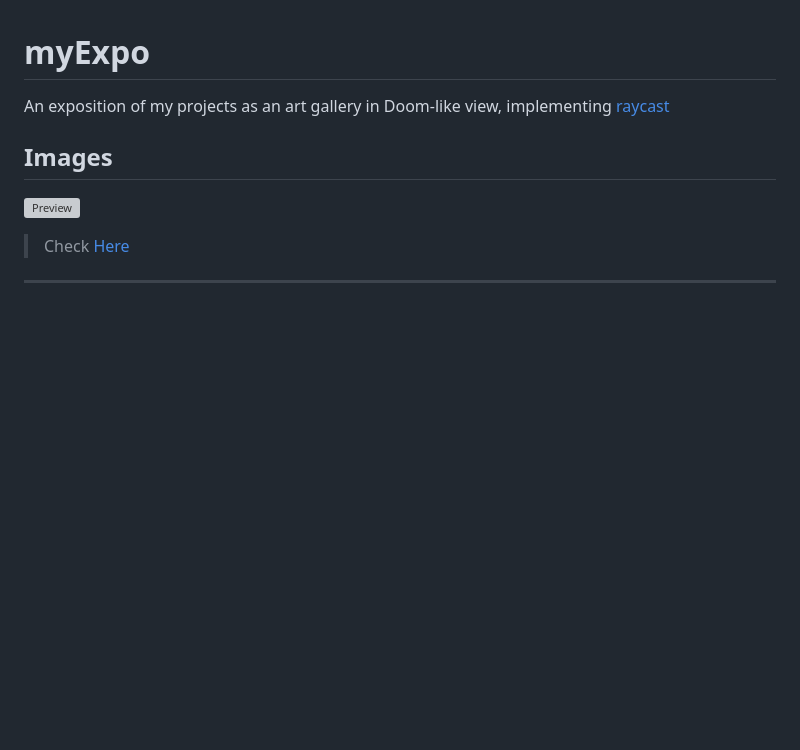
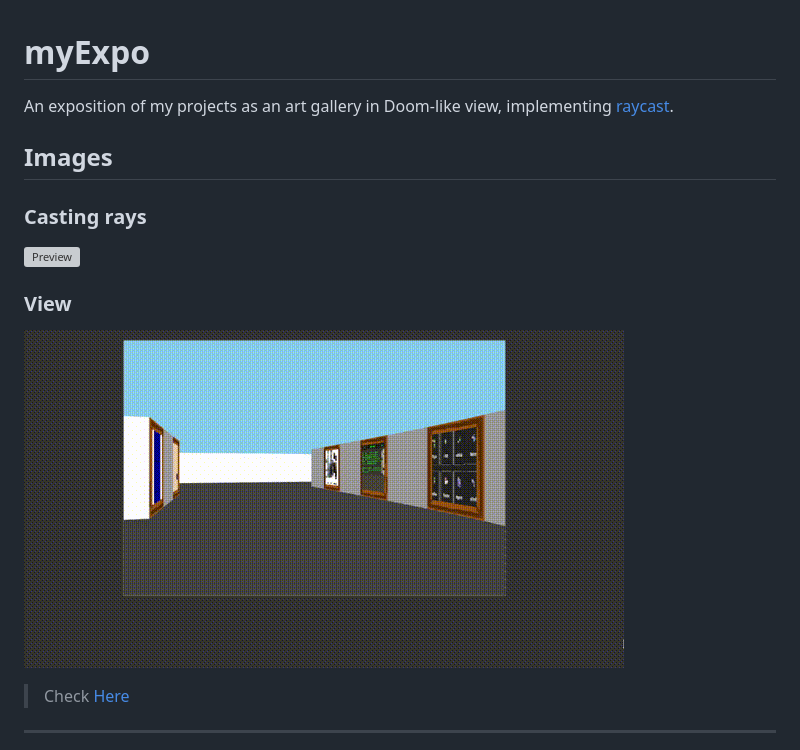
Before and after one commit to davideaded/myExpo, a Markdown page: README.md, the part around the change. GitHub-like rendering; pictures changed too: public/preview2.gif (added); blank space fills up the shorter version; grey boxes are pictures that could not be loaded.

Commit message:
README and previews

```diff
--- a/README.md
+++ b/README.md
@@ -1,10 +1,14 @@
 # myExpo
 
-An exposition of my projects as an art gallery in Doom-like view, implementing [raycast](https://en.wikipedia.org/wiki/Ray_casting#Ray_casting_in_early_computer_games)
+An exposition of my projects as an art gallery in Doom-like view, implementing [raycast](https://en.wikipedia.org/wiki/Ray_casting#Ray_casting_in_early_computer_games).
 
 ## Images
 
+### Casting rays
 ![Preview](./public/preview1.gif)
+
+### View
+![Preview2](./public/preview2.gif)
 
 > Check [Here](https://davideaded.github.io/myexpo/)
 
```
Also changed, not shown: 1 other file.
